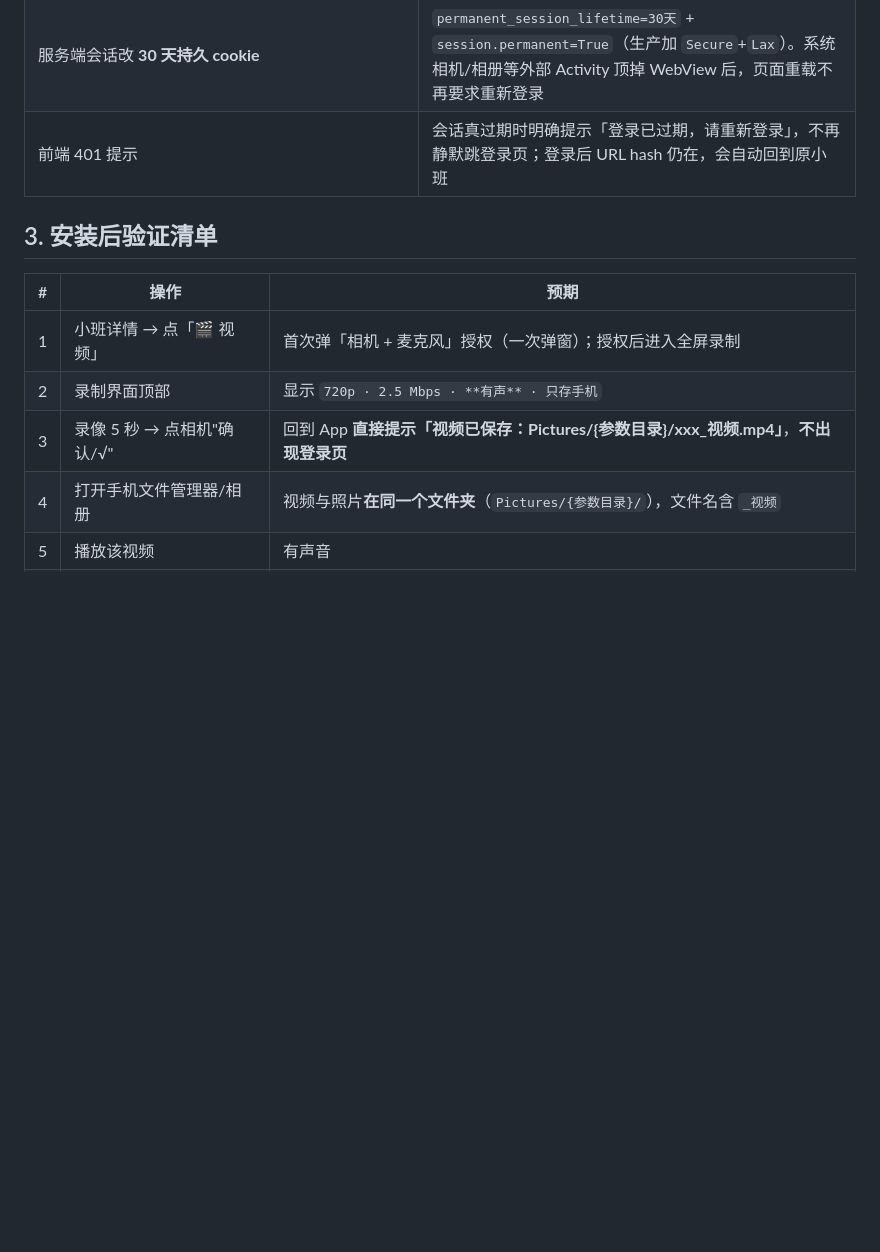
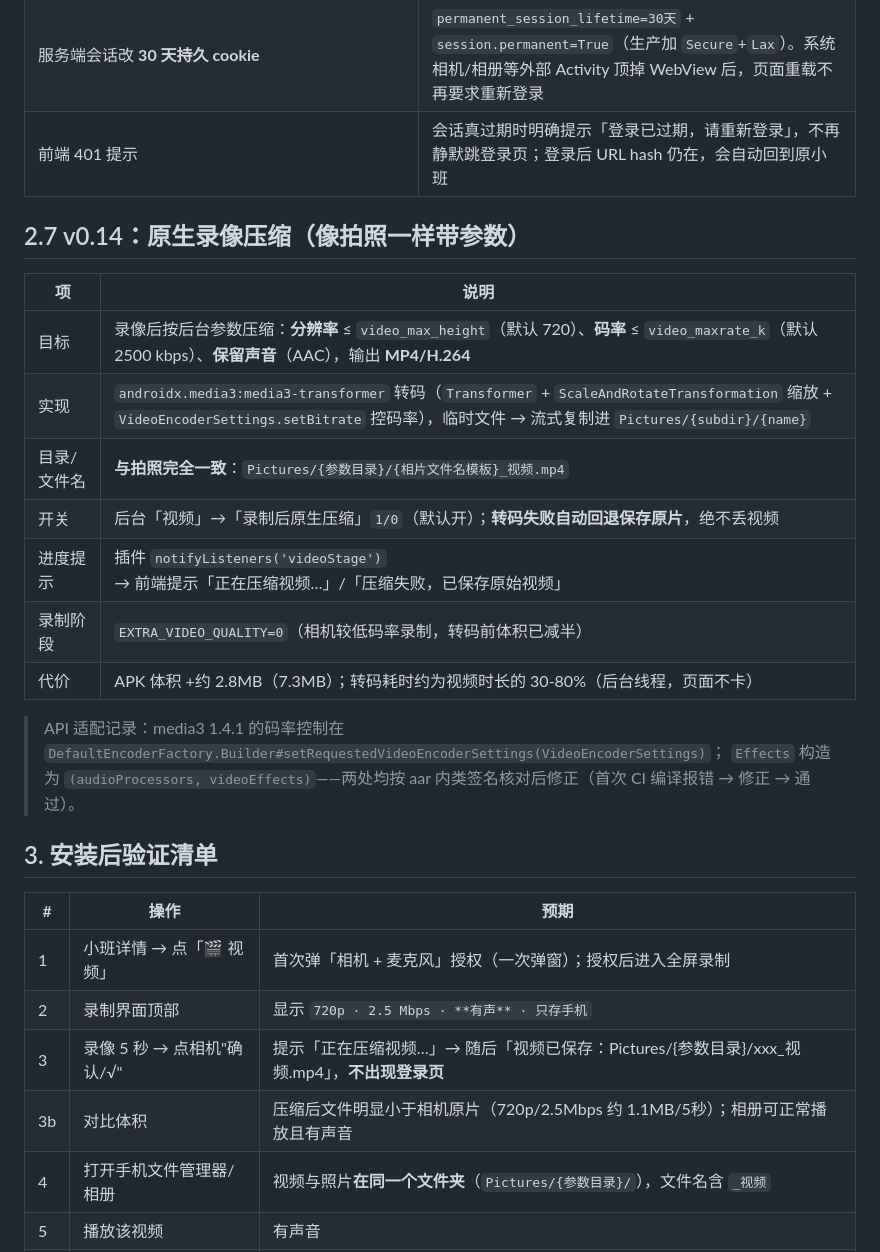
Before and after one commit to sux789/hqz-supervision, a Markdown page: doc/008-APK重打包指引.md, the part around the change. GitHub-like rendering; blank space fills up the shorter version.

Commit message:
docs: v0.14 原生录像压缩上线——doc/008 增转码说明与 media3 API 适配记录、STATE 更新

```diff
--- a/doc/008-APK重打包指引.md
+++ b/doc/008-APK重打包指引.md
@@ -68,13 +68,29 @@ cd android && ./gradlew assembleDebug     # 产物：android/app/build/outputs/a
 | 服务端会话改 **30 天持久 cookie** | `permanent_session_lifetime=30天` + `session.permanent=True`（生产加 `Secure`+`Lax`）。系统相机/相册等外部 Activity 顶掉 WebView 后，页面重载不再要求重新登录 |
 | 前端 401 提示 | 会话真过期时明确提示「登录已过期，请重新登录」，不再静默跳登录页；登录后 URL hash 仍在，会自动回到原小班 |
 
+## 2.7 v0.14：原生录像**压缩**（像拍照一样带参数）
+
+| 项 | 说明 |
+|---|---|
+| 目标 | 录像后按后台参数压缩：**分辨率** ≤ `video_max_height`（默认 720）、**码率** ≤ `video_maxrate_k`（默认 2500 kbps）、**保留声音**（AAC），输出 **MP4/H.264** |
+| 实现 | `androidx.media3:media3-transformer` 转码（`Transformer` + `ScaleAndRotateTransformation` 缩放 + `VideoEncoderSettings.setBitrate` 控码率），临时文件 → 流式复制进 `Pictures/{subdir}/{name}` |
+| 目录/文件名 | **与拍照完全一致**：`Pictures/{参数目录}/{相片文件名模板}_视频.mp4` |
+| 开关 | 后台「视频」→「录制后原生压缩」`1/0`（默认开）；**转码失败自动回退保存原片**，绝不丢视频 |
+| 进度提示 | 插件 `notifyListeners('videoStage')` → 前端提示「正在压缩视频…」/「压缩失败，已保存原始视频」 |
+| 录制阶段 | `EXTRA_VIDEO_QUALITY=0`（相机较低码率录制，转码前体积已减半） |
+| 代价 | APK 体积 +约 2.8MB（7.3MB）；转码耗时约为视频时长的 30-80%（后台线程，页面不卡） |
+
+> API 适配记录：media3 1.4.1 的码率控制在 `DefaultEncoderFactory.Builder#setRequestedVideoEncoderSettings(VideoEncoderSettings)`；
+> `Effects` 构造为 `(audioProcessors, videoEffects)`——两处均按 aar 内类签名核对后修正（首次 CI 编译报错 → 修正 → 通过）。
+
 ## 3. 安装后验证清单
 
 | # | 操作 | 预期 |
 |---|---|---|
 | 1 | 小班详情 → 点「🎬 视频」 | 首次弹「相机 + 麦克风」授权（一次弹窗）；授权后进入全屏录制 |
 | 2 | 录制界面顶部 | 显示 `720p · 2.5 Mbps · **有声** · 只存手机` |
-| 3 | 录像 5 秒 → 点相机"确认/√" | 回到 App **直接提示「视频已保存：Pictures/{参数目录}/xxx_视频.mp4」**，**不出现登录页** |
+| 3 | 录像 5 秒 → 点相机"确认/√" | 提示「正在压缩视频…」→ 随后「视频已保存：Pictures/{参数目录}/xxx_视频.mp4」，**不出现登录页** |
+| 3b | 对比体积 | 压缩后文件明显小于相机原片（720p/2.5Mbps 约 1.1MB/5秒）；相册可正常播放且有声音 |
 | 4 | 打开手机文件管理器/相册 | 视频与照片**在同一个文件夹**（`Pictures/{参数目录}/`），文件名含 `_视频` |
 | 5 | 播放该视频 | 有声音 |
 | 6 | 拒绝麦克风权限后重录 | 顶部显示「无声」，视频仍可正常录制保存 |
```
Also changed, not shown: .workbuddy/memory/2026-09-13.md (+6 -0 lines), STATE.md (+2 -1 lines).
